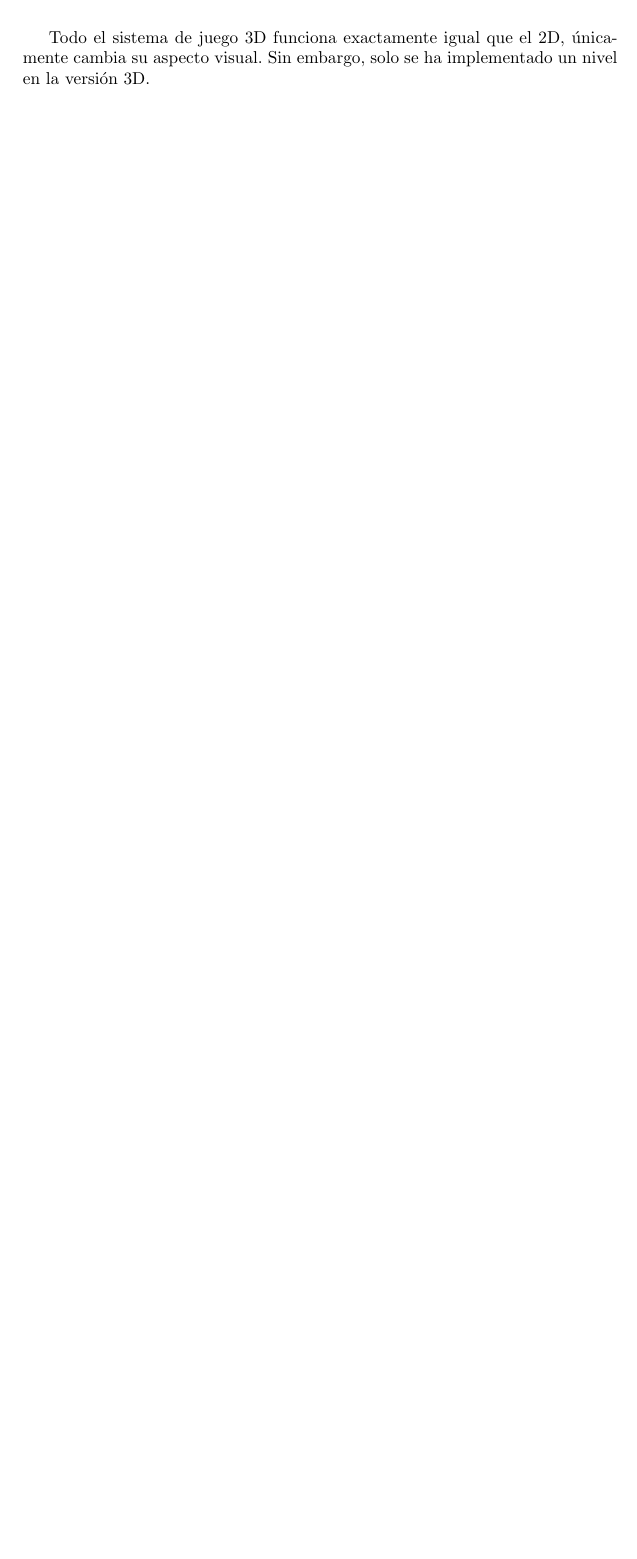
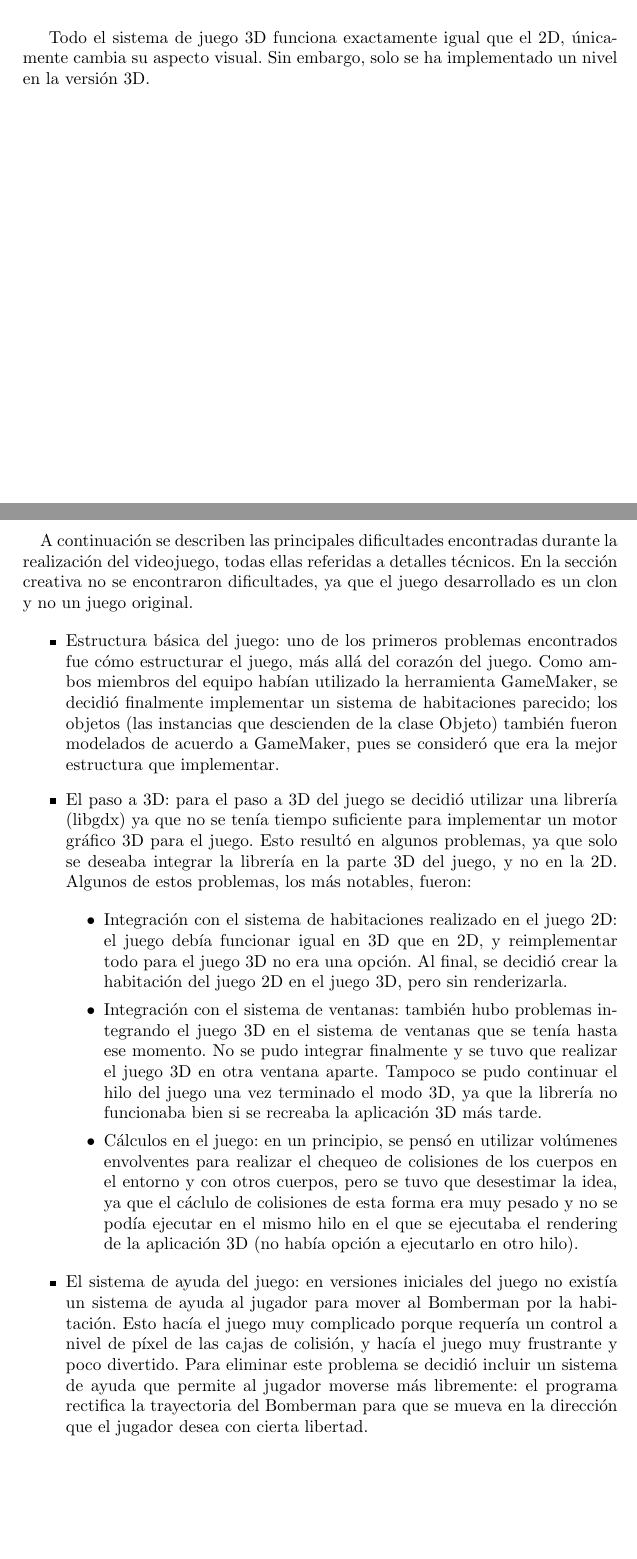
Before and after one commit to EquipoJP/SuperBomberman, a LaTeX document (Documentacion/Memoria/memoria.tex): part of page 6 of 7 before the commit and two parts of pages 6 and 7 of 8 after it, the two joined at a grey line, cut so that both start at the same text, the shorter picture padded with empty space. Compiled offline with pdfLaTeX.

Commit message:
principales dificultades encontradas hecho

```diff
--- a/Documentacion/Memoria/memoria.tex
+++ b/Documentacion/Memoria/memoria.tex
@@ -139,12 +140,33 @@ La única diferencia con el original es que la puntuación no se muestra hasta e
 \end{figure}
 Todo el sistema de juego 3D funciona exactamente igual que el 2D, únicamente cambia su aspecto visual. Sin embargo, solo se ha implementado un nivel en la versión 3D.
 \newpage
+
+\section{Principales dificultades encontradas}
+\paragraph{}A continuación se describen las principales dificultades encontradas durante la realización del videojuego, todas ellas referidas a detalles técnicos. En la sección creativa no se encontraron dificultades, ya que el juego desarrollado es un clon y no un juego original.
+
+\begin{itemize}
+
+\item Estructura básica del juego: uno de los primeros problemas encontrados fue cómo estructurar el juego, más allá del corazón del juego. Como ambos miembros del equipo habían utilizado la herramienta GameMaker, se decidió finalmente implementar un sistema de habitaciones parecido; los objetos (las instancias que descienden de la clase Objeto) también fueron modelados de acuerdo a GameMaker, pues se consideró que era la mejor estructura que implementar.
+
+\item El paso a 3D: para el paso a 3D del juego se decidió utilizar una librería (libgdx) ya que no se tenía tiempo suficiente para implementar un motor gráfico 3D para el juego. Esto resultó en algunos problemas, ya que solo se deseaba integrar la librería en la parte 3D del juego, y no en la 2D. Algunos de estos problemas, los más notables, fueron:
+
+	\begin{itemize}
+	\item Integración con el sistema de habitaciones realizado en el juego 2D: el juego debía funcionar igual en 3D que en 2D, y reimplementar todo para el juego 3D no era una opción. Al final, se decidió crear la habitación del juego 2D en el juego 3D, pero sin renderizarla.
+
+	\item Integración con el sistema de ventanas: también hubo problemas integrando el juego 3D en el sistema de ventanas que se tenía hasta ese momento. No se pudo integrar finalmente y se tuvo que realizar el juego 3D en otra ventana aparte. Tampoco se pudo continuar el hilo del juego una vez terminado el modo 3D, ya que la librería no funcionaba bien si se recreaba la aplicación 3D más tarde.
+
+	\item Cálculos en el juego: en un principio, se pensó en utilizar volúmenes envolventes para realizar el chequeo de colisiones de los cuerpos en el entorno y con otros cuerpos, pero se tuvo que desestimar la idea, ya que el cáclulo de colisiones de esta forma era muy pesado y no se podía ejecutar en el mismo hilo en el que se ejecutaba el rendering de la aplicación 3D (no había opción a ejecutarlo en otro hilo).
+	\end{itemize}
+
+\item El sistema de ayuda del juego: en versiones iniciales del juego no existía un sistema de ayuda al jugador para mover al Bomberman por la habitación. Esto hacía el juego muy complicado porque requería un control a nivel de píxel de las cajas de colisión, y hacía el juego muy frustrante y poco divertido. Para eliminar este problema se decidió incluir un sistema de ayuda que permite al jugador moverse más libremente: el programa rectifica la trayectoria del Bomberman para que se mueva en la dirección que el jugador desea con cierta libertad.
+
+\end{itemize}
+\newpage
+
 \begin{thebibliography}{99}
 	\bibitem{fig:primerBomberman} \textbf{Imágenes del primer Bomberman} - By Source, Fair use, [\url{https://en.wikipedia.org/w/index.php?curid=12465479}]
 	\bibitem{} \textbf{Enlace al repositorio de Github} - [\url{https://github.com/EquipoJP/SuperBomberman}]
 	\bibitem{} \textbf{Descargas del juego} - [\url{https://github.com/EquipoJP/SuperBomberman/releases}]
-
-
 \end{thebibliography}
 
 \end{document}
```
Also changed, not shown: Documentacion/Memoria/memoria.pdf, Documentacion/Memoria/memoria.tex (1 more changed lines).
